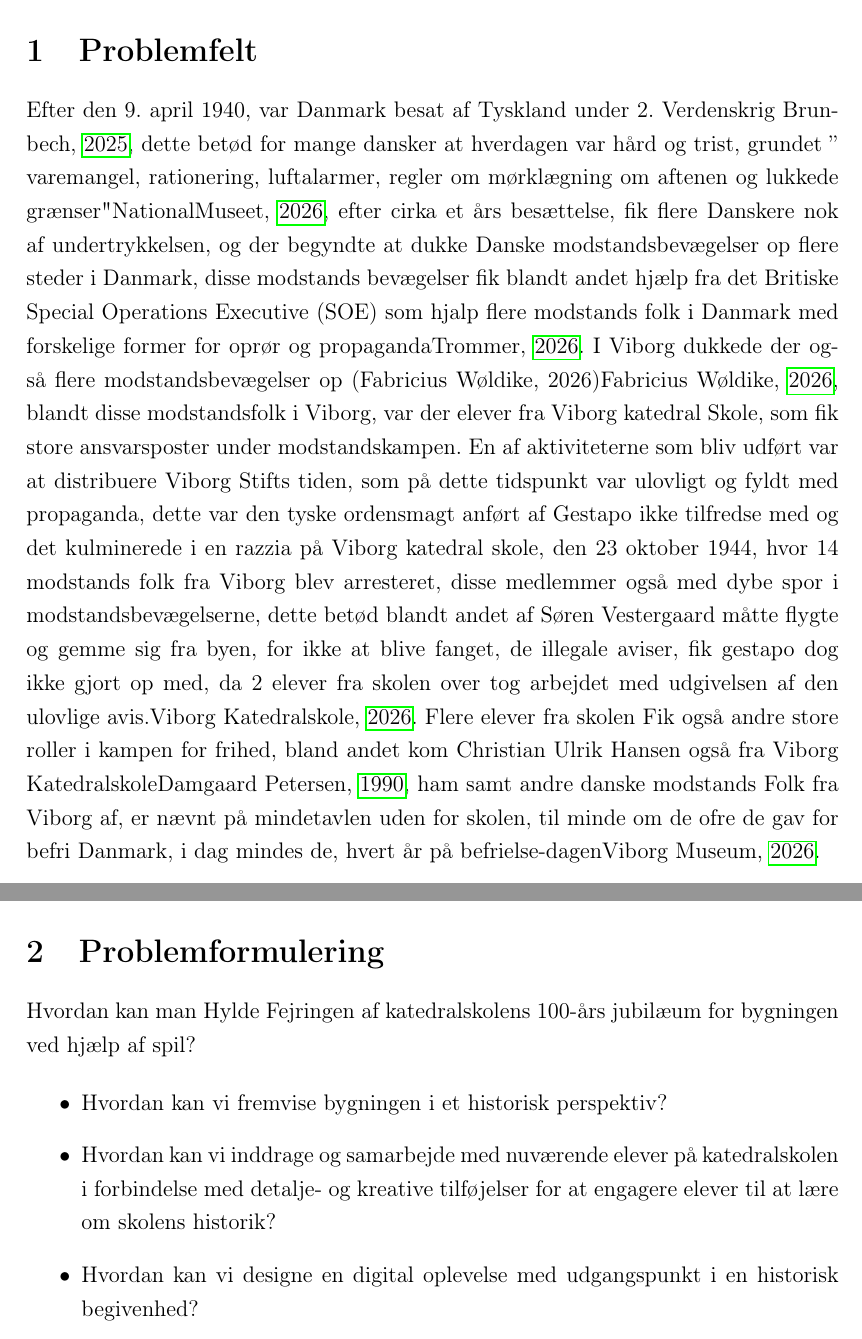
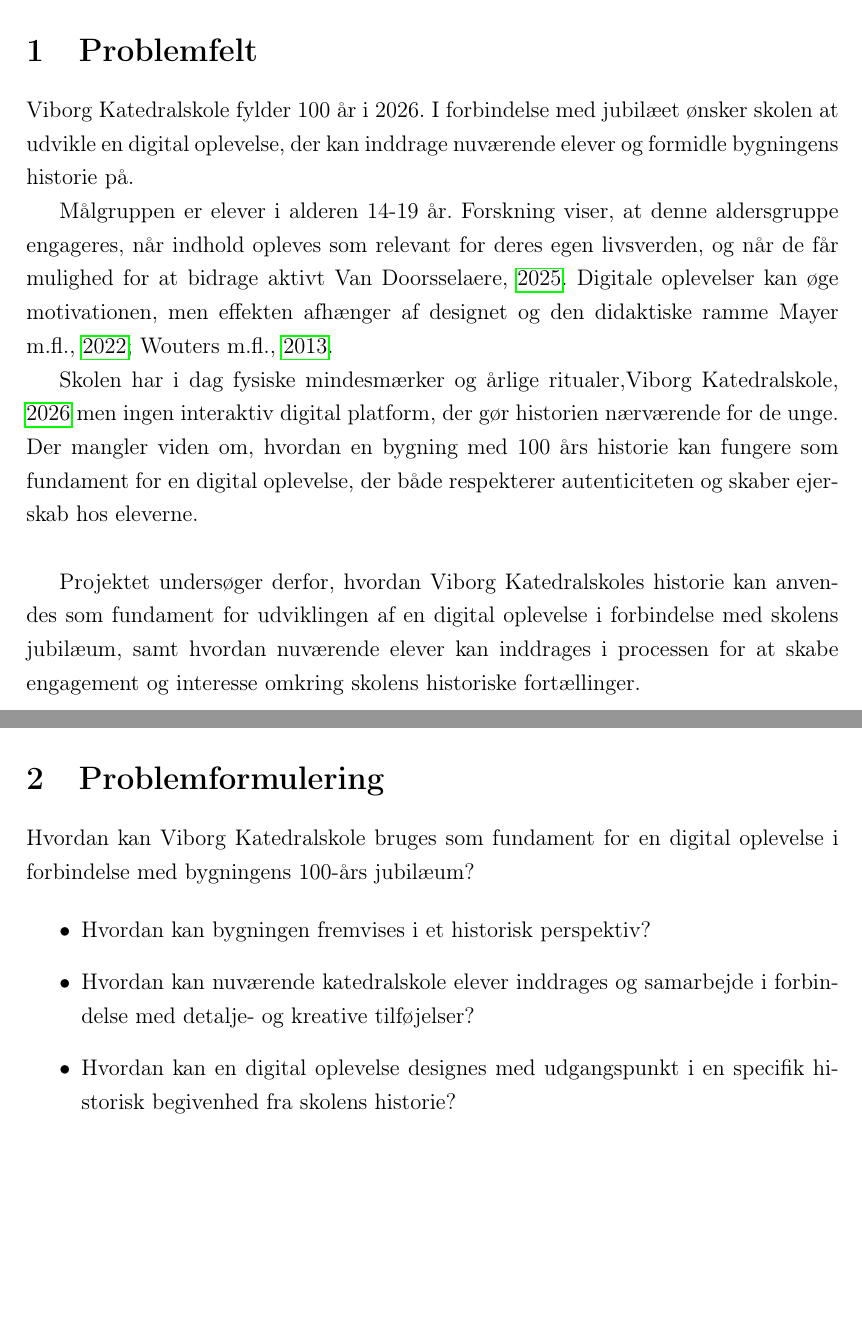
Before and after one commit to Niko111199/Sep4Report, a LaTeX document (rapporter/projektbeskrivelse/main.tex, which reads rapporter/projektbeskrivelse/sections/problemfelt.tex, rapporter/projektbeskrivelse/sections/problemformulering.tex): two parts of pages 3 and 4 of 9, joined at a grey line, cut so that both start at the same text, the shorter picture padded with empty space. Compiled offline with pdfLaTeX.

Commit message:
problemfelt og problemformulering ændring

```diff
--- a/rapporter/projektbeskrivelse/sections/problemfelt.tex
+++ b/rapporter/projektbeskrivelse/sections/problemfelt.tex
@@ -1,5 +1,13 @@
 \section{Problemfelt}
 
-Efter den 9. april 1940, var Danmark besat af Tyskland under 2. Verdenskrig \cite{BRUNBECH2025}, dette betød for mange dansker at hverdagen var hård og trist, grundet ” varemangel, rationering, luftalarmer, regler om mørklægning om aftenen og lukkede grænser"\cite{nationalmuseet2026}, efter cirka et års besættelse, fik flere Danskere nok af undertrykkelsen, og der begyndte at dukke Danske modstandsbevægelser op flere steder i Danmark, disse modstands bevægelser fik blandt andet hjælp fra det Britiske Special Operations Executive (SOE) som hjalp flere modstands folk i Danmark med forskelige former for oprør og propaganda\cite{trommer2026}. I Viborg dukkede der også flere modstandsbevægelser op (Fabricius Wøldike, 2026)\cite{Woldlike2026}, blandt disse modstandsfolk i Viborg, var der elever fra Viborg katedral Skole, som fik store ansvarsposter under modstandskampen. En af aktiviteterne som bliv udført var at distribuere Viborg Stifts tiden, som på dette tidspunkt var ulovligt og fyldt med propaganda, dette var den tyske ordensmagt anført af Gestapo ikke tilfredse med og det kulminerede i en razzia på Viborg katedral skole, den 23 oktober 1944, hvor 14 modstands folk fra Viborg blev arresteret, disse medlemmer også med dybe spor i modstandsbevægelserne, dette betød blandt andet af Søren Vestergaard måtte flygte og gemme sig fra byen, for ikke at blive fanget, de illegale aviser, fik gestapo dog ikke gjort op med, da 2 elever fra skolen over tog arbejdet med udgivelsen af den ulovlige avis.\cite{katedralskole2026}. Flere elever fra skolen Fik også andre store roller i kampen for frihed, bland andet kom Christian Ulrik Hansen også fra Viborg Katedralskole\cite{Damgaard1990}, ham samt andre danske modstands Folk fra Viborg af, er nævnt på mindetavlen uden for skolen, til minde om de ofre de gav for befri Danmark, i dag mindes de, hvert år på befrielse-dagen\cite{viborgmuseum2026}.
+Viborg Katedralskole fylder 100 år i 2026. I forbindelse med jubilæet ønsker skolen at udvikle en digital oplevelse, der kan inddrage nuværende elever og formidle bygningens historie på.
 
+Målgruppen er elever i alderen 14-19 år. Forskning viser, at denne aldersgruppe engageres, når indhold opleves som relevant for deres egen livsverden, og når de får mulighed for at bidrage aktivt \cite{VanDoorsselaere2025}. Digitale oplevelser kan øge motivationen, men effekten afhænger af designet og den didaktiske ramme \cite{Wouters2013, Mayer2022}.
+
+Skolen har i dag fysiske mindesmærker og årlige ritualer,\cite{katedralskole2026} men ingen interaktiv digital platform, der gør historien nærværende for de unge. Der mangler viden om, hvordan en bygning med 100 års historie kan fungere som fundament for en digital oplevelse, der både respekterer autenticiteten og skaber ejerskab hos eleverne. \\
+
+Projektet undersøger derfor, hvordan Viborg Katedralskoles historie kan anvendes som fundament for udviklingen af en digital oplevelse i forbindelse med skolens jubilæum, samt hvordan nuværende elever kan inddrages i processen for at skabe engagement og interesse omkring skolens historiske fortællinger.
+
+
+% Efter den 9. april 1940, var Danmark besat af Tyskland under 2. Verdenskrig \cite{BRUNBECH2025}, dette betød for mange dansker at hverdagen var hård og trist, grundet ” varemangel, rationering, luftalarmer, regler om mørklægning om aftenen og lukkede grænser"\cite{nationalmuseet2026}, efter cirka et års besættelse, fik flere Danskere nok af undertrykkelsen, og der begyndte at dukke Danske modstandsbevægelser op flere steder i Danmark, disse modstands bevægelser fik blandt andet hjælp fra det Britiske Special Operations Executive (SOE) som hjalp flere modstands folk i Danmark med forskelige former for oprør og propaganda\cite{trommer2026}. I Viborg dukkede der også flere modstandsbevægelser op (Fabricius Wøldike, 2026)\cite{Woldlike2026}, blandt disse modstandsfolk i Viborg, var der elever fra Viborg katedral Skole, som fik store ansvarsposter under modstandskampen. En af aktiviteterne som bliv udført var at distribuere Viborg Stifts tiden, som på dette tidspunkt var ulovligt og fyldt med propaganda, dette var den tyske ordensmagt anført af Gestapo ikke tilfredse med og det kulminerede i en razzia på Viborg katedral skole, den 23 oktober 1944, hvor 14 modstands folk fra Viborg blev arresteret, disse medlemmer også med dybe spor i modstandsbevægelserne, dette betød blandt andet af Søren Vestergaard måtte flygte og gemme sig fra byen, for ikke at blive fanget, de illegale aviser, fik gestapo dog ikke gjort op med, da 2 elever fra skolen over tog arbejdet med udgivelsen af den ulovlige avis.\cite{katedralskole2026}. Flere elever fra skolen Fik også andre store roller i kampen for frihed, bland andet kom Christian Ulrik Hansen også fra Viborg Katedralskole\cite{Damgaard1990}, ham samt andre danske modstands Folk fra Viborg af, er nævnt på mindetavlen uden for skolen, til minde om de ofre de gav for befri Danmark, i dag mindes de, hvert år på befrielse-dagen\cite{viborgmuseum2026}.
 % har brug for meget mere
--- a/rapporter/projektbeskrivelse/sections/problemformulering.tex
+++ b/rapporter/projektbeskrivelse/sections/problemformulering.tex
@@ -1,9 +1,10 @@
 \section{Problemformulering}
 
-Hvordan kan man Hylde Fejringen af katedralskolens 100-års jubilæum for bygningen ved hjælp af spil?
+% Hvordan kan man Hylde Fejringen af katedralskolens 100-års jubilæum for bygningen ved hjælp af spil?
+Hvordan kan Viborg Katedralskole bruges som fundament for en digital oplevelse i forbindelse med bygningens 100-års jubilæum?
 
 \begin{itemize}
-    \item Hvordan kan vi fremvise bygningen i et historisk perspektiv?
-    \item Hvordan kan vi inddrage og samarbejde med nuværende elever på katedralskolen i forbindelse med detalje- og kreative tilføjelser for at engagere elever til at lære om skolens historik?
-    \item Hvordan kan vi designe en digital oplevelse med udgangspunkt i en historisk begivenhed?
+    \item Hvordan kan bygningen fremvises i et historisk perspektiv?
+    \item Hvordan kan nuværende katedralskole elever inddrages og samarbejde i forbindelse med detalje- og kreative tilføjelser?
+    \item Hvordan kan en digital oplevelse designes med udgangspunkt i en specifik historisk begivenhed fra skolens historie?
 \end{itemize}
```
Also changed, not shown: rapporter/projekt_rapport/sections/indledning.tex (+6 -8 lines), rapporter/projekt_rapport/sections/resume.tex (+4 -4 lines), rapporter/projekt_rapport/main.pdf, rapporter/projektbeskrivelse/main.bbl, rapporter/projektbeskrivelse/main.pdf, 13 other files.
